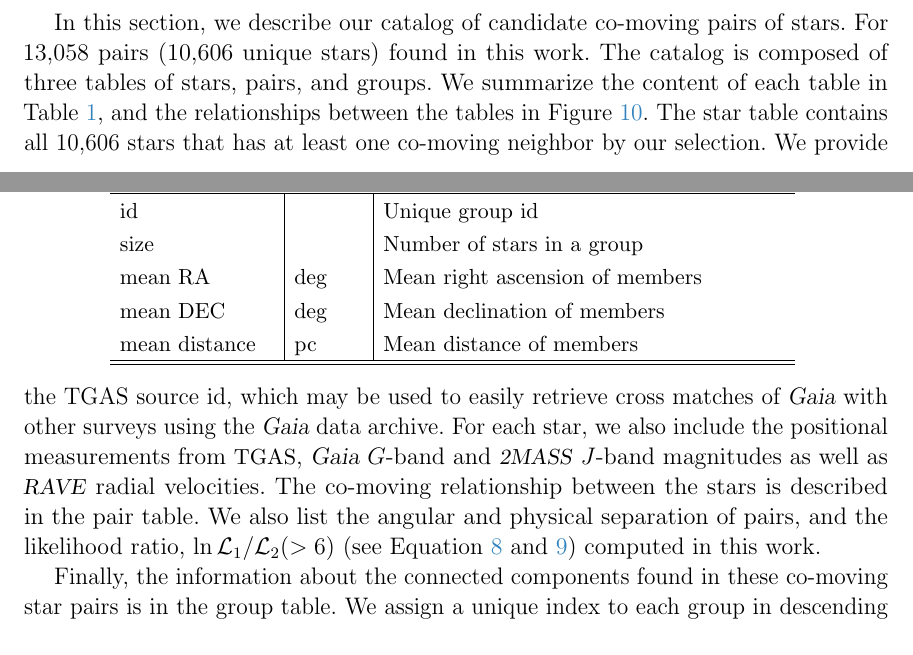
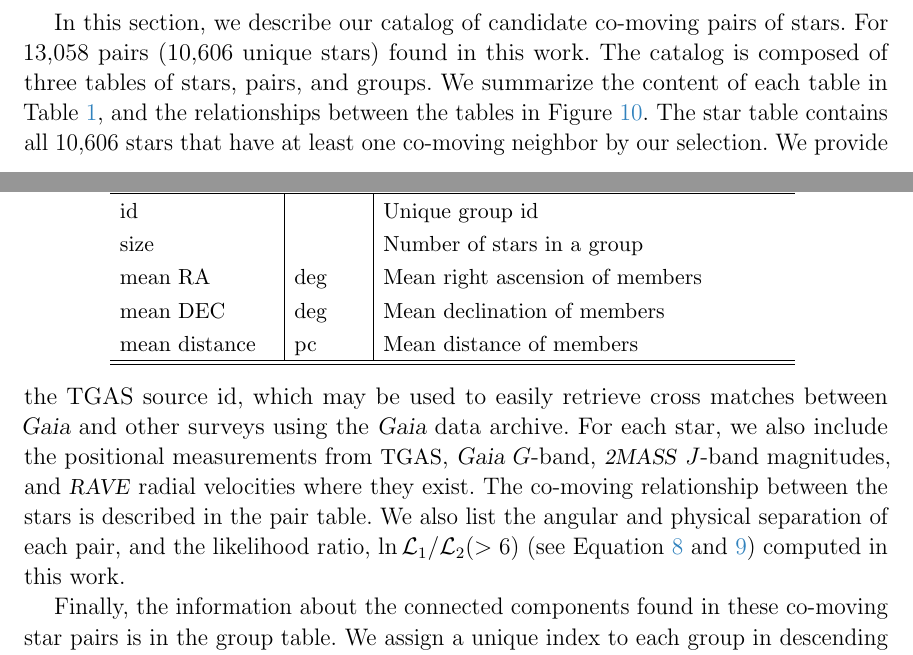
Before and after one commit to smoh/gaia-comoving-stars, a LaTeX paper (paper/ms.tex): two parts of pages 13 and 16 of 21, joined at a grey line, cut so that both start at the same text. Compiled offline with pdfLaTeX.

Commit message:
some minor revisions to the text

```diff
--- a/paper/ms.tex
+++ b/paper/ms.tex
@@ -740,15 +740,15 @@ For 13,058 pairs (10,606 unique stars) found in this work.
 The catalog is composed of three tables of stars, pairs, and groups.
 We summarize the content of each table in Table~\ref{tab:table_meta}, and
 the relationships between the tables in Figure~\ref{fig:schema}.
-The star table contains all 10,606 stars that has at least one co-moving neighbor
+The star table contains all 10,606 stars that have at least one co-moving neighbor
 by our selection. We provide the TGAS source id, which may be used to easily
-retrieve cross matches of \gaia\ with other surveys
+retrieve cross matches between \gaia\ and other surveys
 using the \gaia\ data archive.
 For each star, we also include the positional measurements from \tgas,
-\gaia\ $G$-band and \tmass\ $J$-band magnitudes as well as
-\rave\ radial velocities.
+\gaia\ $G$-band, \tmass\ $J$-band magnitudes, and
+\rave\ radial velocities where they exist.
 The co-moving relationship between the stars is described in the pair table.
-We also list the angular and physical separation of pairs, and the likelihood ratio,
+We also list the angular and physical separation of each pair, and the likelihood ratio,
 $\ln \mathcal{L}_1 /\mathcal{L}_2(>6)$ (see \eqname~\ref{eq:hyp1} and \ref{eq:hyp2})
 computed in this work.
 
```
Also changed, not shown: paper/ms.tex (10 more changed lines).
